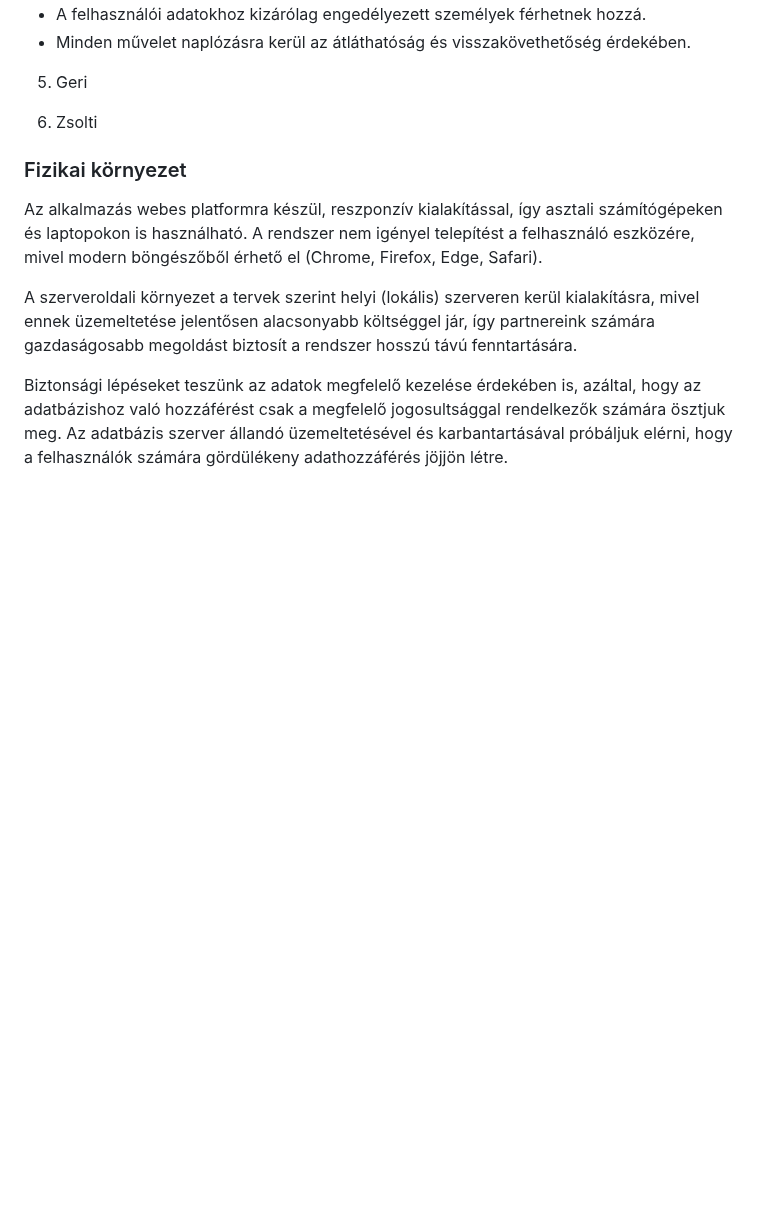
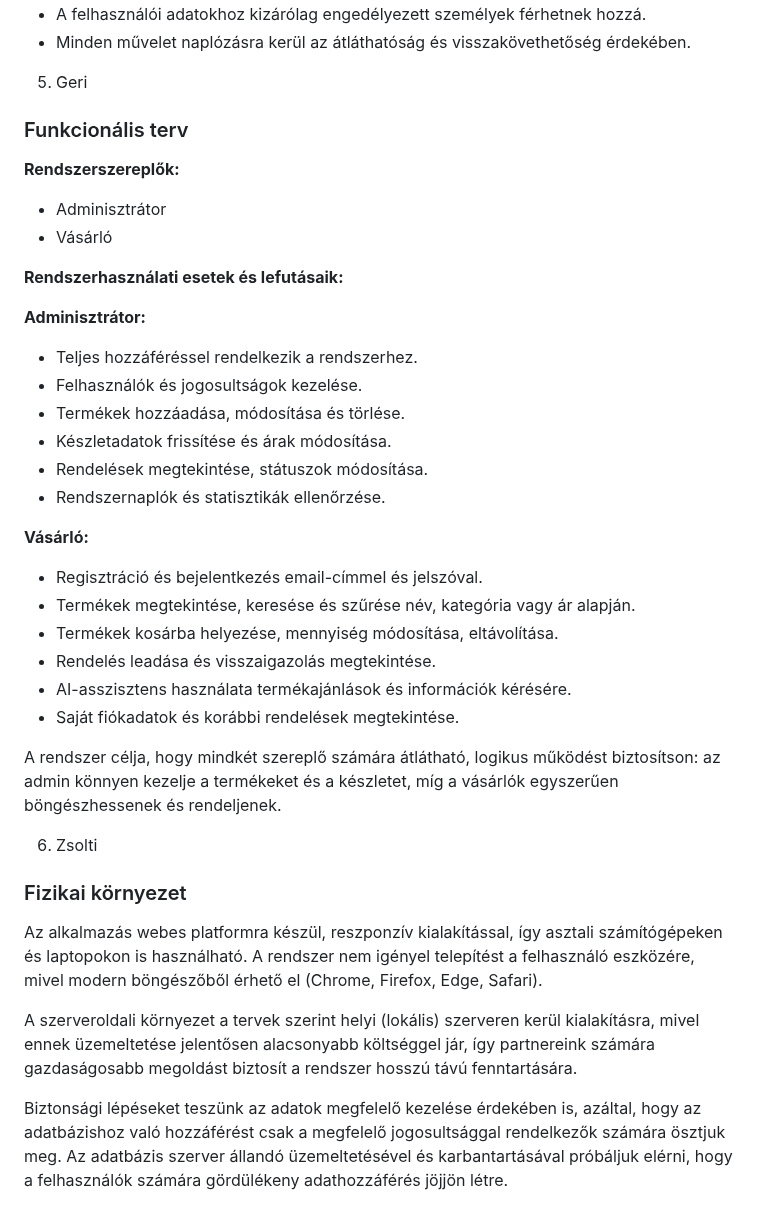
Before and after one commit to mzsl03/ai-powered-webshop, a Markdown page: docs/system_plan.md, the part around the change. Rendered like a GitHub page; blank space fills up the shorter version.

Commit message:
feat: added functional plan segment to the sístem plan

```diff
--- a/docs/system_plan.md
+++ b/docs/system_plan.md
@@ -89,6 +89,33 @@ mivel egyértelműen látható, mely feladatok igényelnek azonnali figyelmet,
 - A felhasználói adatokhoz kizárólag engedélyezett személyek férhetnek hozzá.
 - Minden művelet naplózásra kerül az átláthatóság és visszakövethetőség érdekében.
 5. Geri
+### Funkcionális terv
+
+**Rendszerszereplők:**
+- Adminisztrátor
+- Vásárló
+
+**Rendszerhasználati esetek és lefutásaik:**
+
+**Adminisztrátor:**
+- Teljes hozzáféréssel rendelkezik a rendszerhez.
+- Felhasználók és jogosultságok kezelése.
+- Termékek hozzáadása, módosítása és törlése.
+- Készletadatok frissítése és árak módosítása.
+- Rendelések megtekintése, státuszok módosítása.
+- Rendszernaplók és statisztikák ellenőrzése.
+
+**Vásárló:**
+- Regisztráció és bejelentkezés email-címmel és jelszóval.
+- Termékek megtekintése, keresése és szűrése név, kategória vagy ár alapján.
+- Termékek kosárba helyezése, mennyiség módosítása, eltávolítása.
+- Rendelés leadása és visszaigazolás megtekintése.
+- AI-asszisztens használata termékajánlások és információk kérésére.
+- Saját fiókadatok és korábbi rendelések megtekintése.
+
+A rendszer célja, hogy mindkét szereplő számára átlátható,
+logikus működést biztosítson: az admin könnyen kezelje a termékeket és a készletet,
+míg a vásárlók egyszerűen böngészhessenek és rendeljenek.
 
 
 6. Zsolti
```
